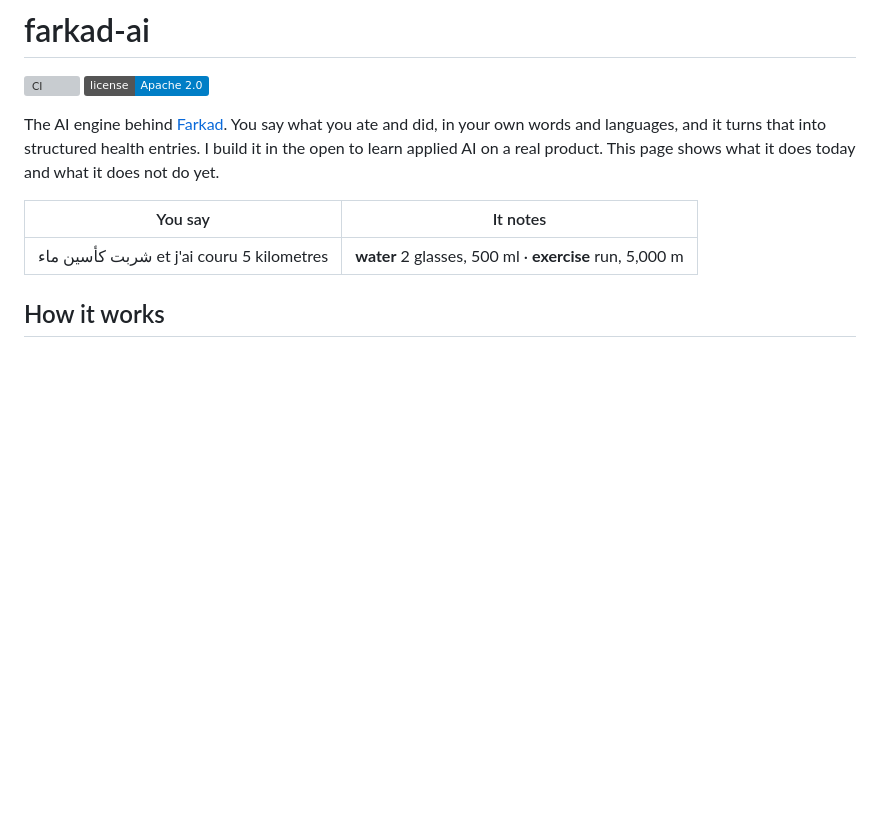
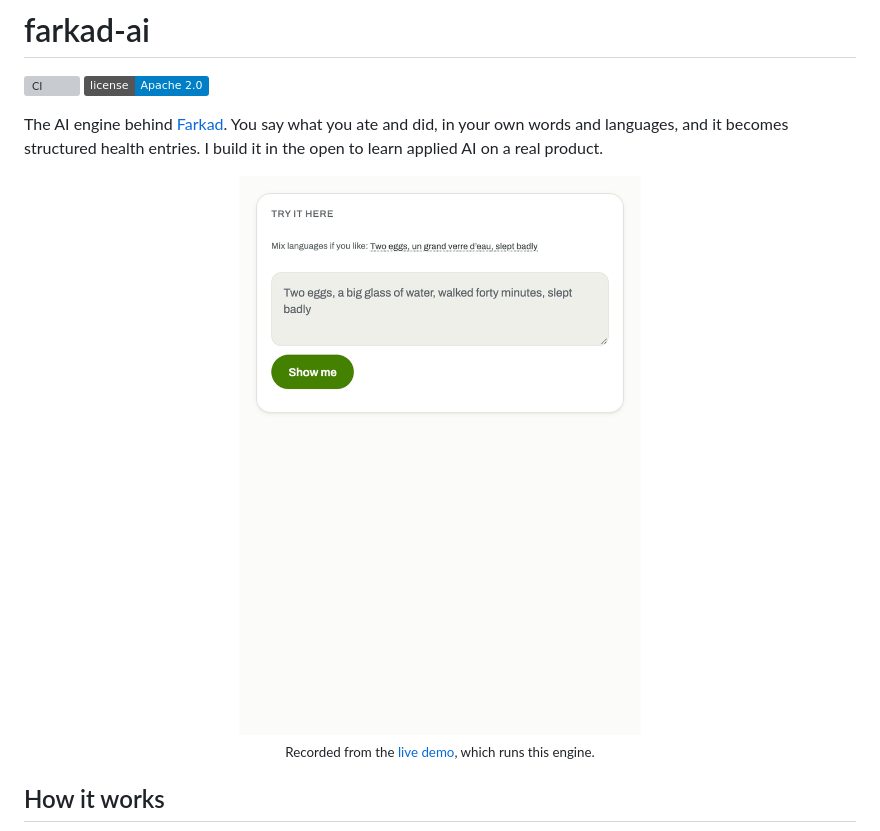
Before and after one commit to brmel/farkad-ai, a Markdown page: README.md, the part around one of its changes. Drawn GitHub-style; pictures changed too: docs/demo/light.gif (added); badges without logos; blank space fills up the shorter version; grey boxes are pictures that could not be loaded.

```diff
--- a/README.md
+++ b/README.md
@@ -4,13 +4,17 @@
 [![License: Apache 2.0](https://img.shields.io/badge/license-Apache%202.0-blue)](LICENSE)
 
 The AI engine behind [Farkad](https://farkad.web.app). You say what you ate and did, in your own
-words and languages, and it turns that into structured health entries. I build it in the open to
-learn applied AI on a real product. This page shows what it does today and what it does not do
-yet.
+words and languages, and it becomes structured health entries. I build it in the open to learn
+applied AI on a real product.
 
-| You say | It notes |
-| --- | --- |
-| شربت كأسين ماء et j'ai couru 5 kilometres | **water** 2 glasses, 500 ml · **exercise** run, 5,000 m |
+<p align="center">
+  <picture>
+    <source media="(prefers-color-scheme: dark)" srcset="docs/demo/dark.gif">
+    <img src="docs/demo/light.gif" width="420" alt="Typing “Two eggs, un grand verre d'eau, slept badly” into the Farkad demo, which answers with a water, a food and a sleep entry">
+  </picture>
+  <br>
+  <sub>Recorded from the <a href="https://farkad.web.app/try">live demo</a>, which runs this engine.</sub>
+</p>
 
 ## How it works
 
```
Also changed, not shown: other parts of README.md (+42 -54 lines), CHANGELOG.md (+2 -0 lines), CONTRIBUTING.md (+7 -0 lines), docs/demo/dark.gif (added), 1 other file.
